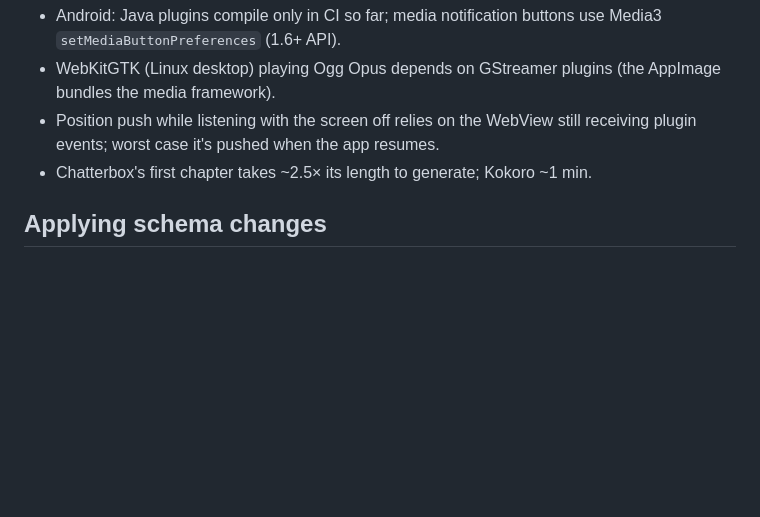
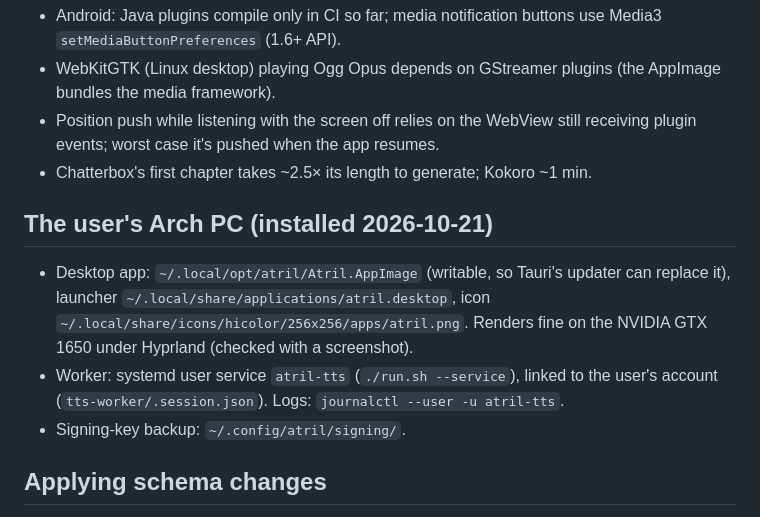
Before and after one commit to juanmaacontreras/ebook-reader, a Markdown page: CLAUDE.md, the part around the change. GitHub-like rendering; blank space fills up the shorter version.

Commit message:
CLAUDE.md: where the app and the worker are installed on the user's PC
Co-Authored-By: Claude Opus 5.5 <noreply@anthropic.com>

```diff
--- a/CLAUDE.md
+++ b/CLAUDE.md
@@ -264,6 +264,16 @@ Not verified yet / to watch:
   still receiving plugin events; worst case it's pushed when the app resumes.
 - Chatterbox's first chapter takes ~2.5× its length to generate; Kokoro ~1 min.
 
+## The user's Arch PC (installed 2026-10-21)
+
+- Desktop app: `~/.local/opt/atril/Atril.AppImage` (writable, so Tauri's updater
+  can replace it), launcher `~/.local/share/applications/atril.desktop`, icon
+  `~/.local/share/icons/hicolor/256x256/apps/atril.png`. Renders fine on the
+  NVIDIA GTX 1650 under Hyprland (checked with a screenshot).
+- Worker: systemd user service `atril-tts` (`./run.sh --service`), linked to the
+  user's account (`tts-worker/.session.json`). Logs: `journalctl --user -u atril-tts`.
+- Signing-key backup: `~/.config/atril/signing/`.
+
 ## Applying schema changes
 
 `supabase/schema.sql` is idempotent: run the whole file again. It needs either
```
